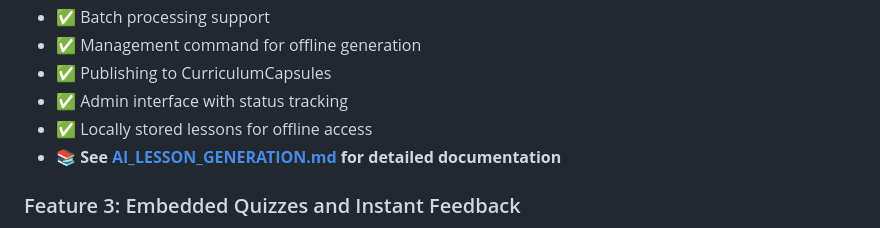
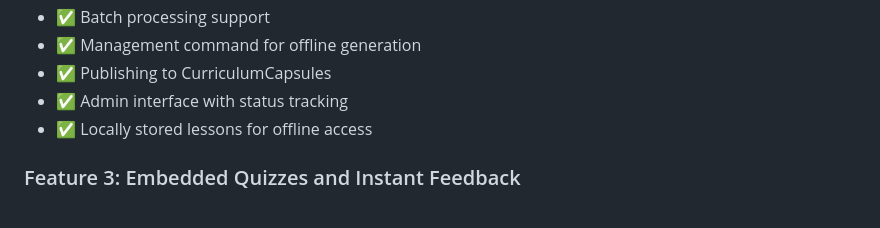
Before and after one commit to Latjor-Wuon/jlk-hub, a Markdown page: README.md, the part around the change. GitHub-like rendering.

Commit message:
Remove documentation reference from README
Removed reference to detailed documentation in AI_LESSON_GENERATION.md.

```diff
--- a/README.md
+++ b/README.md
@@ -205,7 +205,6 @@ JLN Hub/
 - ✅ Publishing to CurriculumCapsules
 - ✅ Admin interface with status tracking
 - ✅ Locally stored lessons for offline access
-- 📚 **See [AI_LESSON_GENERATION.md](AI_LESSON_GENERATION.md) for detailed documentation**
 
 ### Feature 3: Embedded Quizzes and Instant Feedback
 - ✅ Multiple question types (multiple choice, true/false)
```
